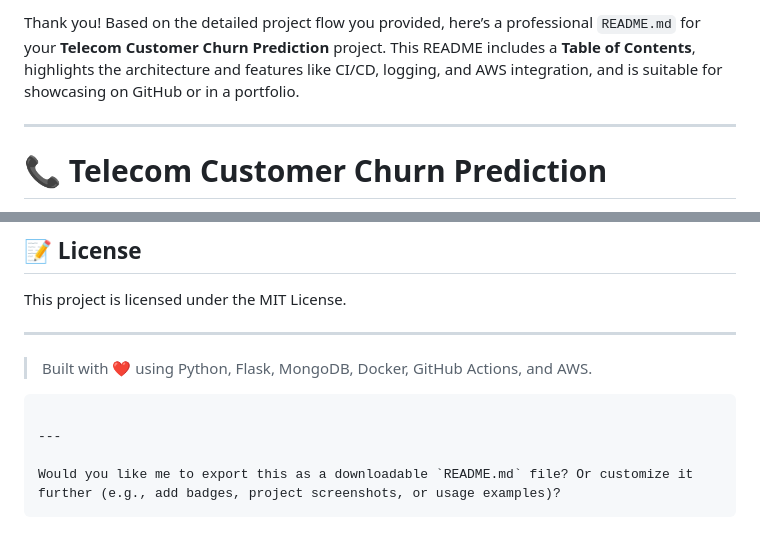
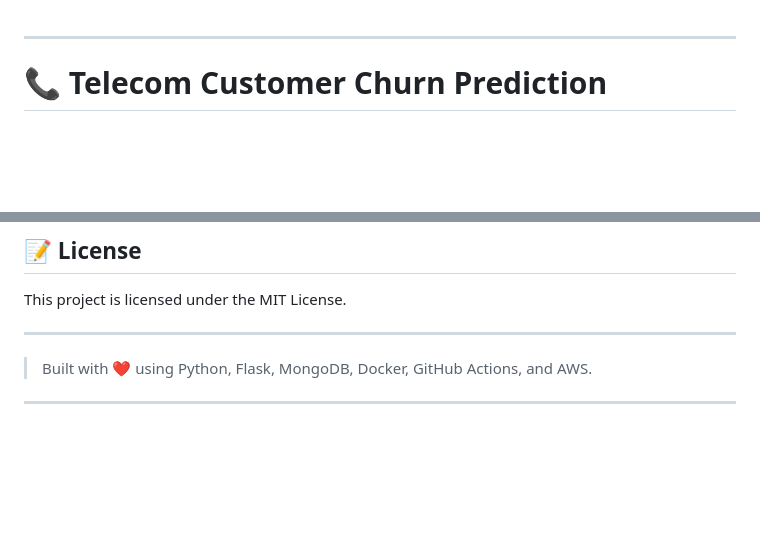
Before and after one commit to abhi227070/Telecom-Customer-Churn-MLOps, a Markdown page: README.md, 2 parts joined by grey strips. Drawn GitHub-style; blank space fills up the shorter version.

````diff
--- a/README.md
+++ b/README.md
@@ -1,5 +1,3 @@
-Thank you! Based on the detailed project flow you provided, here’s a professional `README.md` for your **Telecom Customer Churn Prediction** project. This README includes a **Table of Contents**, highlights the architecture and features like CI/CD, logging, and AWS integration, and is suitable for showcasing on GitHub or in a portfolio.
-
 ---
 
 # 📞 Telecom Customer Churn Prediction
@@ -196,9 +194,4 @@ This project is licensed under the MIT License.
 
 > Built with ❤️ using Python, Flask, MongoDB, Docker, GitHub Actions, and AWS.
 
-```
-
 ---
-
-Would you like me to export this as a downloadable `README.md` file? Or customize it further (e.g., add badges, project screenshots, or usage examples)?
-```
````
